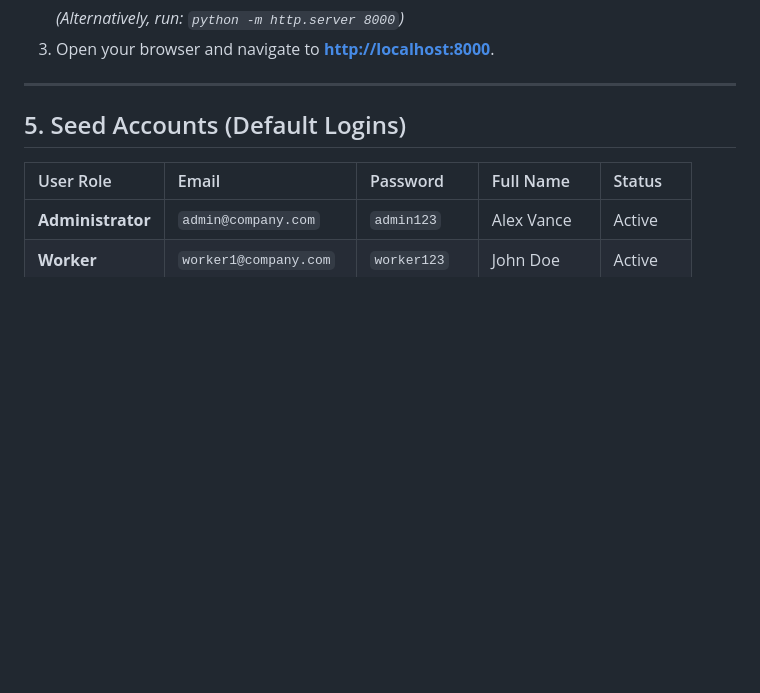
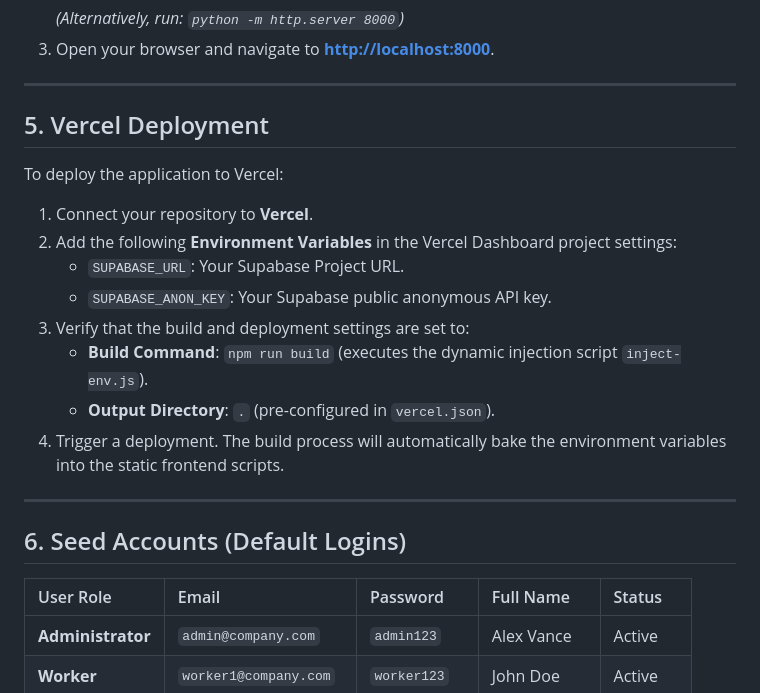
Before and after one commit to TWF06/MR_Handbook, a Markdown page: README.md, the part around the change. Drawn GitHub-style; blank space fills up the shorter version.

Commit message:
Update README with Vercel deployment documentation

```diff
--- a/README.md
+++ b/README.md
@@ -68,7 +68,21 @@ To run the application locally:
 
 ---
 
-## 5. Seed Accounts (Default Logins)
+## 5. Vercel Deployment
+
+To deploy the application to Vercel:
+1. Connect your repository to **Vercel**.
+2. Add the following **Environment Variables** in the Vercel Dashboard project settings:
+   *   `SUPABASE_URL`: Your Supabase Project URL.
+   *   `SUPABASE_ANON_KEY`: Your Supabase public anonymous API key.
+3. Verify that the build and deployment settings are set to:
+   *   **Build Command**: `npm run build` (executes the dynamic injection script `inject-env.js`).
+   *   **Output Directory**: `.` (pre-configured in `vercel.json`).
+4. Trigger a deployment. The build process will automatically bake the environment variables into the static frontend scripts.
+
+---
+
+## 6. Seed Accounts (Default Logins)
 
 | User Role | Email | Password | Full Name | Status |
 | :--- | :--- | :--- | :--- | :--- |
```
